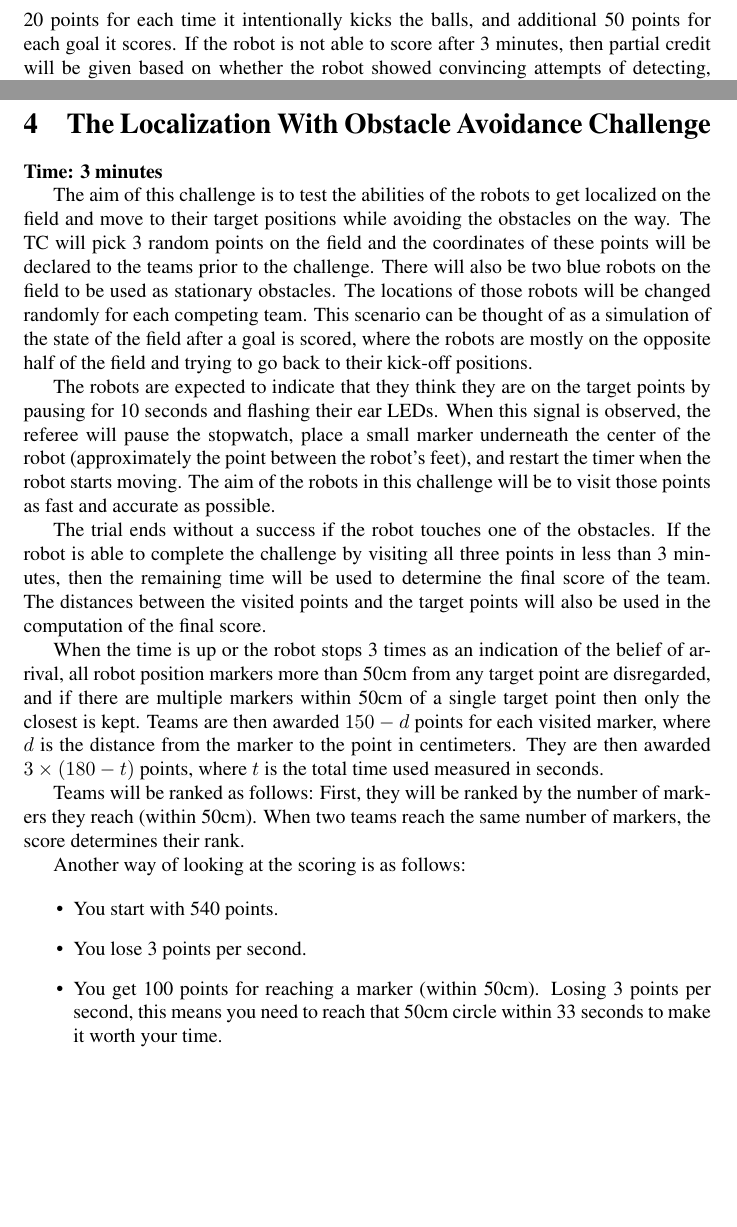
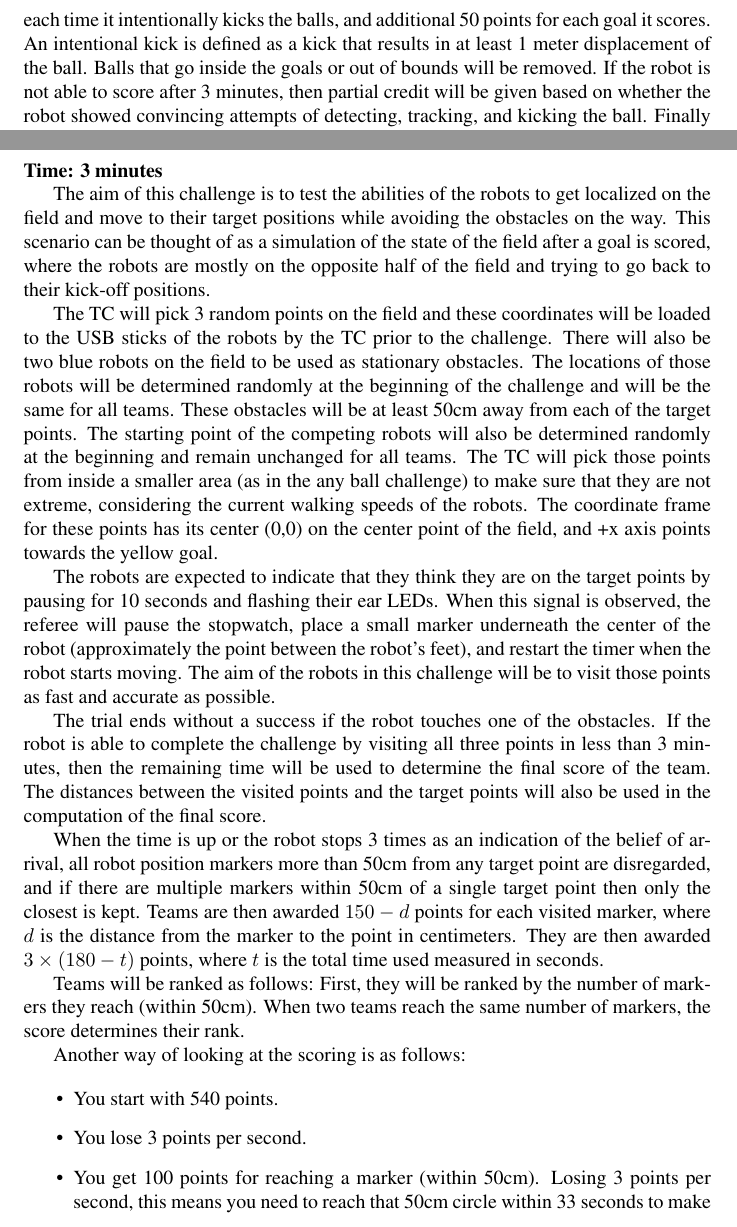
Before and after one commit to RoboCup-SPL/Rules, a LaTeX document (Challenges/Challenges.tex): two parts of pages 3 and 5 of 5 before the commit and two parts of pages 3 and 5 of 6 after it, joined at a grey line, cut so that both start at the same text, the shorter picture padded with empty space. Compiled offline with pdfLaTeX.

Commit message:
some clarifications added to the challenge rules

```diff
--- a/Challenges/Challenges.tex
+++ b/Challenges/Challenges.tex
@@ -58,7 +58,7 @@ The robot will start from the intersection of one of the side lines and the cent
  \label{fig:anyballchallenge}
 \end{figure}
 
-The robot will have 3 minutes to detect the balls, walk towards them, and try to score as many goals as it can. It can kick the ball towards both goals. If the robot is able to score with all balls before the time is over, then the stopwatch will be stopped, time spent for scoring will be recorded, and the team will be awarded with a score of ($180 - \emph{spentTime}$), $180$ being 3 minutes in seconds. The robot will be awarded 20 points for each time it intentionally kicks the balls, and additional 50 points for each goal it scores. If the robot is not able to score after 3 minutes, then partial credit will be given based on whether the robot showed convincing attempts of detecting, tracking, and kicking the ball. Finally the teams will be ordered based on their scores and their scores will be normalized according to the scoring scheme mentioned in the introduction section.
+The robot will have 3 minutes to detect the balls, walk towards them, and try to score as many goals as it can. It can kick the ball towards both goals. If the robot is able to score with all balls before the time is over, then the stopwatch will be stopped, time spent for scoring will be recorded, and the team will be awarded with a score of ($180 - \emph{spentTime}$), $180$ being 3 minutes in seconds. The robot will be awarded 20 points for each time it intentionally kicks the balls, and additional 50 points for each goal it scores. An intentional kick is defined as a kick that results in at least 1 meter displacement of the ball. Balls that go inside the goals or out of bounds will be removed. If the robot is not able to score after 3 minutes, then partial credit will be given based on whether the robot showed convincing attempts of detecting, tracking, and kicking the ball. Finally the teams will be ordered based on their scores and their scores will be normalized according to the scoring scheme mentioned in the introduction section.
 
 \newpage
 \section{The Passing Challenge}
@@ -99,7 +99,9 @@ If a team completes the challenge successfully in less than 3 minutes, then the
 
 \textbf{Time: 3 minutes}
 
-The aim of this challenge is to test the abilities of the robots to get localized on the field and move to their target positions while avoiding the obstacles on the way. The TC will pick 3 random points on the field and the coordinates of these points will be declared to the teams prior to the challenge. There will also be two blue robots on the field to be used as stationary obstacles. The locations of those robots will be changed randomly for each competing team. This scenario can be thought of as a simulation of the state of the field after a goal is scored, where the robots are mostly on the opposite half of the field and trying to go back to their kick-off positions.
+The aim of this challenge is to test the abilities of the robots to get localized on the field and move to their target positions while avoiding the obstacles on the way. This scenario can be thought of as a simulation of the state of the field after a goal is scored, where the robots are mostly on the opposite half of the field and trying to go back to their kick-off positions.
+
+The TC will pick 3 random points on the field and these coordinates will be loaded to the USB sticks of the robots by the TC prior to the challenge. There will also be two blue robots on the field to be used as stationary obstacles. The locations of those robots will be determined randomly at the beginning of the challenge and will be the same for all teams. These obstacles will be at least 50cm away from each of the target points. The starting point of the competing robots will also be determined randomly at the beginning and remain unchanged for all teams. The TC will pick those points from inside a smaller area (as in the any ball challenge) to make sure that they are not extreme, considering the current walking speeds of the robots. The coordinate frame for these points has its center (0,0) on the center point of the field, and +x axis points towards the yellow goal.
 
 The robots are expected to indicate that they think they are on the target points by pausing for 10 seconds and flashing their ear LEDs. When this signal is observed, the referee will pause the stopwatch, place a small marker underneath the center of the robot (approximately the point between the robot's feet), and restart the timer when the robot starts moving. The aim of the robots in this challenge will be to visit those points as fast and accurate as possible.
 
```
Also changed, not shown: Challenges/Challenges.tex (6 more changed lines).
